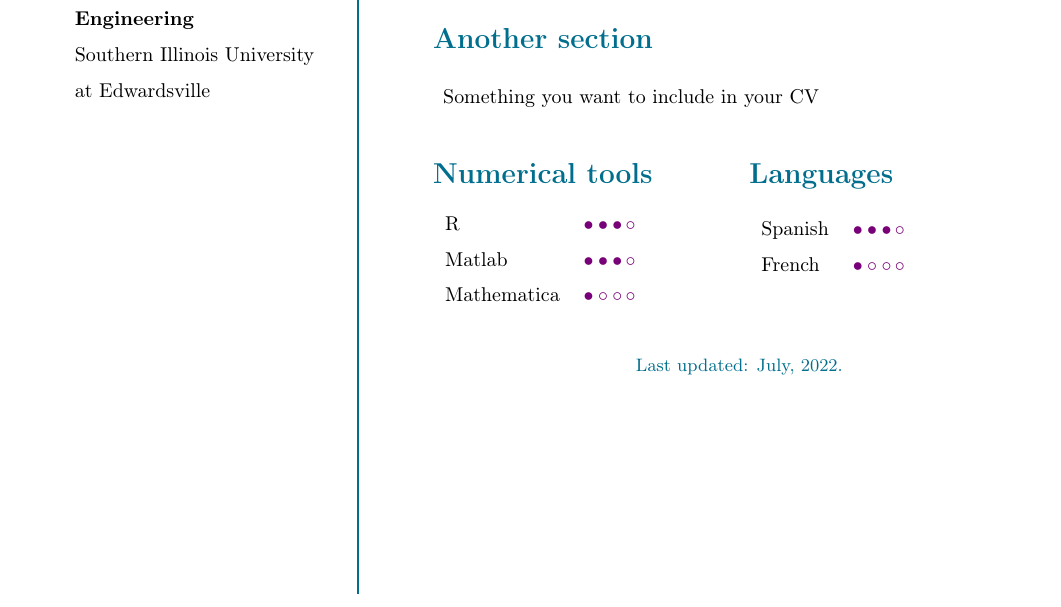
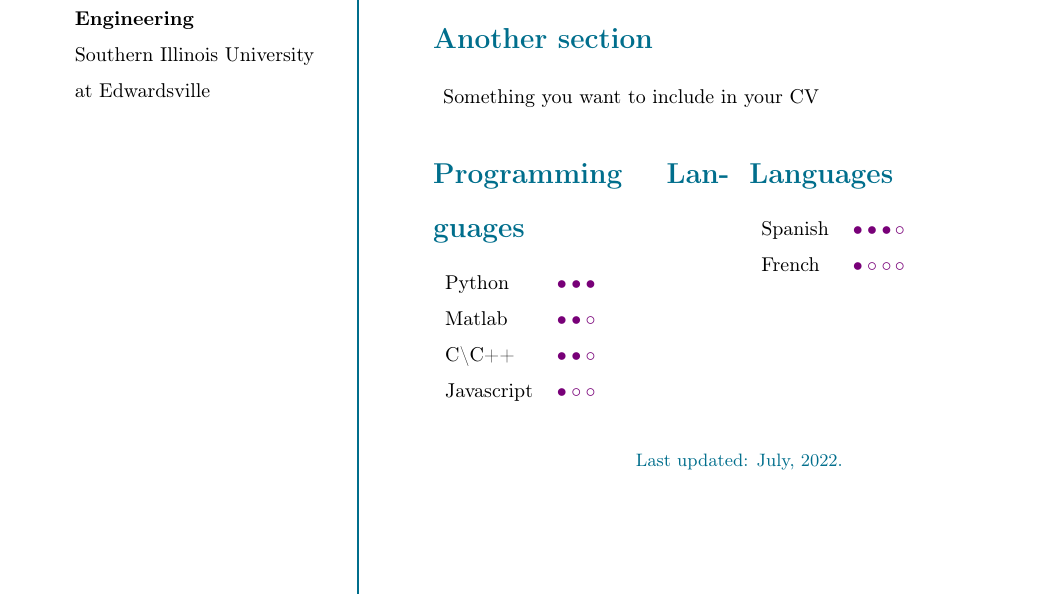
Before and after one commit to mechsin/resumes, a LaTeX CV (Simple-CV.tex): part of the page, cut so that both start at the same text. Compiled offline with pdfLaTeX.

Commit message:
Add programming language visualization

```diff
--- a/Simple-CV.tex
+++ b/Simple-CV.tex
@@ -122,12 +122,15 @@
 
 \MySkip
 %----------------------------------------------------
+
 \begin{multicols}{2}
-\section*{Numerical tools}
+
+\section*{Programming Languages}
 \begin{tabular}{ll}
-	R  			& \SkillBull{$\bullet \bullet \bullet \, \circ$}\\
-	Matlab 		& \SkillBull{$\bullet \bullet \bullet \, \circ$}\\
-	Mathematica 	& \SkillBull{$\bullet \circ \circ \, \circ$}\\
+	Python  			& \SkillBull{$\bullet \bullet \bullet$}\\
+	Matlab 		& \SkillBull{$\bullet \bullet \circ$}\\
+	C\textbackslash C++        &\SkillBull{$\bullet \bullet \circ$}\\
+	Javascript  &\SkillBull{$\bullet \circ \circ$}\\
 \end{tabular}
 
 \vfill\null \columnbreak  % Break column for new section
```
